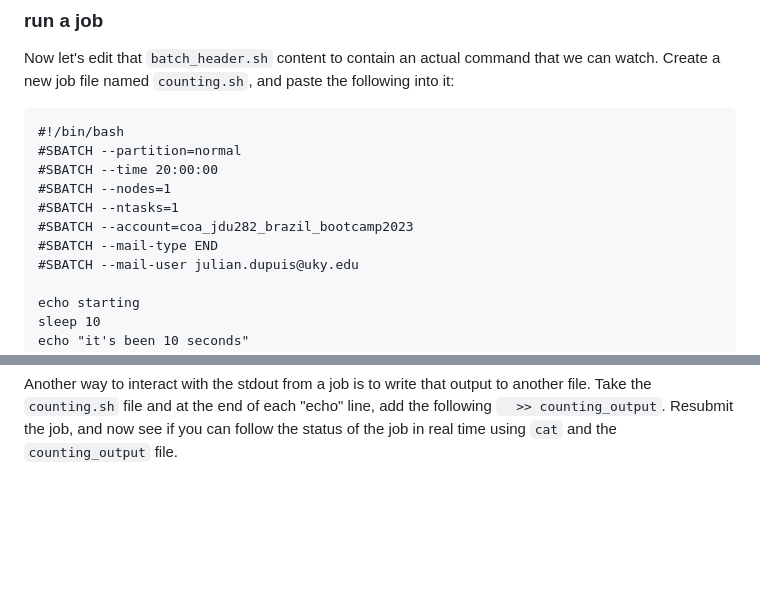
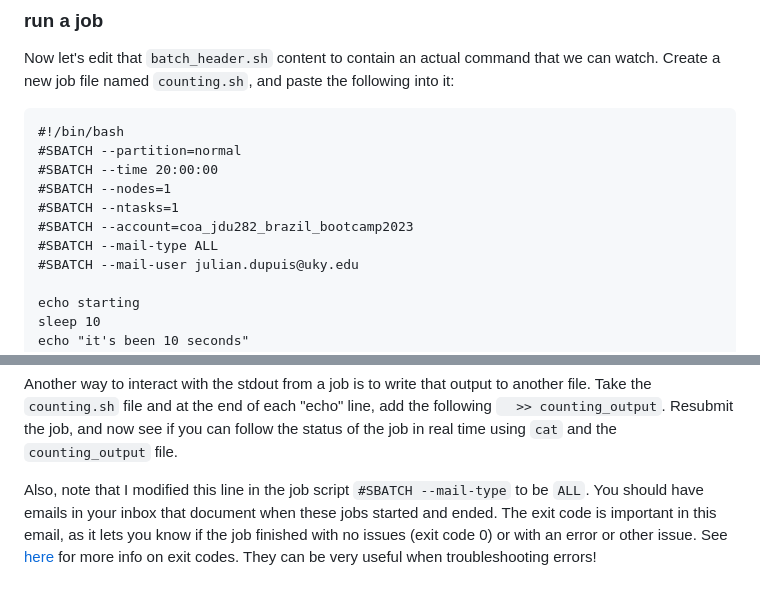
Before and after one commit to jrdupuis/UFSCar_IntTax, a Markdown page: Remote_HPC_MCC.md, 2 parts joined by grey strips. Rendered like a GitHub page; blank space fills up the shorter version.

```diff
--- a/Remote_HPC_MCC.md
+++ b/Remote_HPC_MCC.md
@@ -94,7 +94,7 @@ Now let's edit that `batch_header.sh` content to contain an actual command that
 #SBATCH --nodes=1
 #SBATCH --ntasks=1
 #SBATCH --account=coa_jdu282_brazil_bootcamp2023
-#SBATCH --mail-type END
+#SBATCH --mail-type ALL
 #SBATCH --mail-user julian.dupuis@uky.edu
 
 echo starting
@@ -124,3 +124,5 @@ squeue -u "username"
 Let's check on the status of the job. Standard out (stdout) for computers is the normal output of a command/execution. Standard error (stderr) is any error messages that arise from a command/execution. The default location for stdout when MCC is running a job is in a file called `slurm-[jobID].out`. So let's see what's in that file. From when you submitted your job, or from squeue, you can figure out what the job ID is for that job. Try using `cat` to see what's in that file. How long ago did you submit that file? Can you piece it together based on what's in the output file?
 
 Another way to interact with the stdout from a job is to write that output to another file. Take the `counting.sh` file and at the end of each "echo" line, add the following `  >> counting_output`. Resubmit the job, and now see if you can follow the status of the job in real time using `cat` and the `counting_output` file.
+
+Also, note that I modified this line in the job script `#SBATCH --mail-type` to be `ALL`. You should have emails in your inbox that document when these jobs started and ended. The exit code is important in this email, as it lets you know if the job finished with no issues (exit code 0) or with an error or other issue. See [here](https://hpc-discourse.usc.edu/t/exit-codes-and-their-meanings/414) for more info on exit codes. They can be very useful when troubleshooting errors!
```
